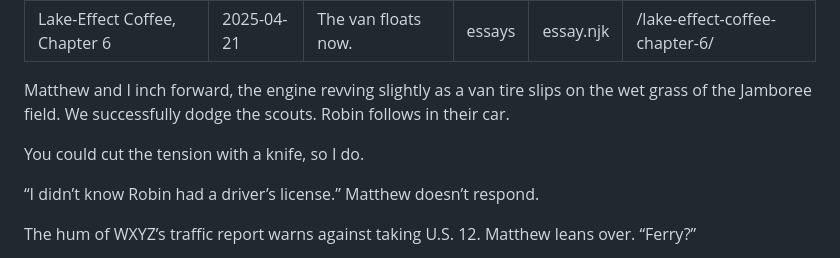
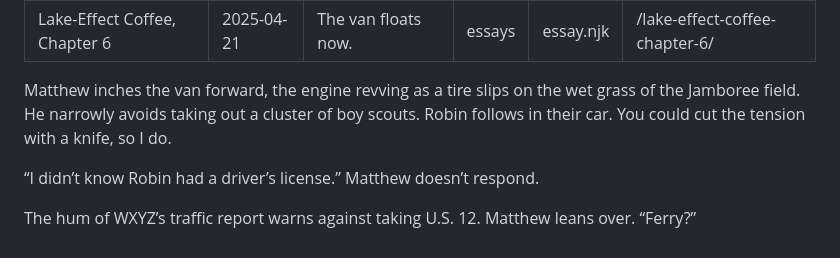
Before and after one commit to JonesBeach/fromscratchpress-site, a Markdown page: src/essays/2025-04-21.md, the part around the change. GitHub-like rendering.

Commit message:
Small 2025-04-21 edit

```diff
--- a/src/essays/2025-04-21.md
+++ b/src/essays/2025-04-21.md
@@ -7,9 +7,7 @@ layout: "essay.njk"
 permalink: "/lake-effect-coffee-chapter-6/"
 ---
 
-Matthew and I inch forward, the engine revving slightly as a van tire slips on the wet grass of the Jamboree field. We successfully dodge the scouts. Robin follows in their car.
-
-You could cut the tension with a knife, so I do.
+Matthew inches the van forward, the engine revving as a tire slips on the wet grass of the Jamboree field. He narrowly avoids taking out a cluster of boy scouts. Robin follows in their car. You could cut the tension with a knife, so I do.
 
 “I didn’t know Robin had a driver’s license.” Matthew doesn’t respond.
 
```
